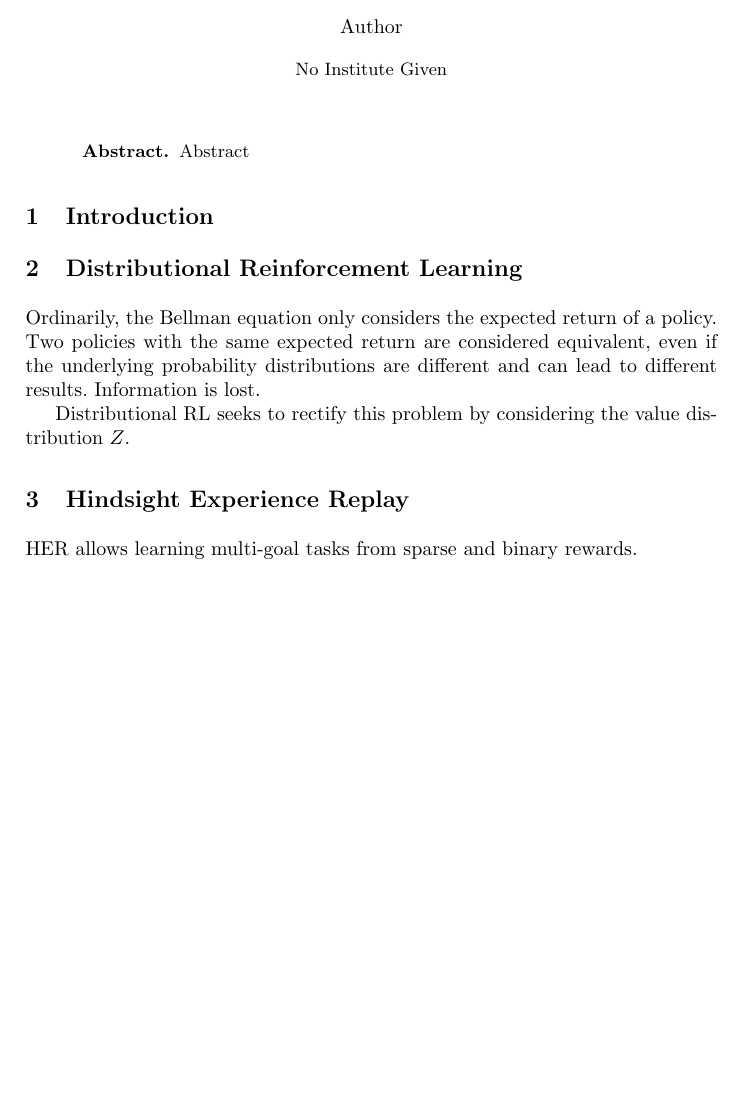
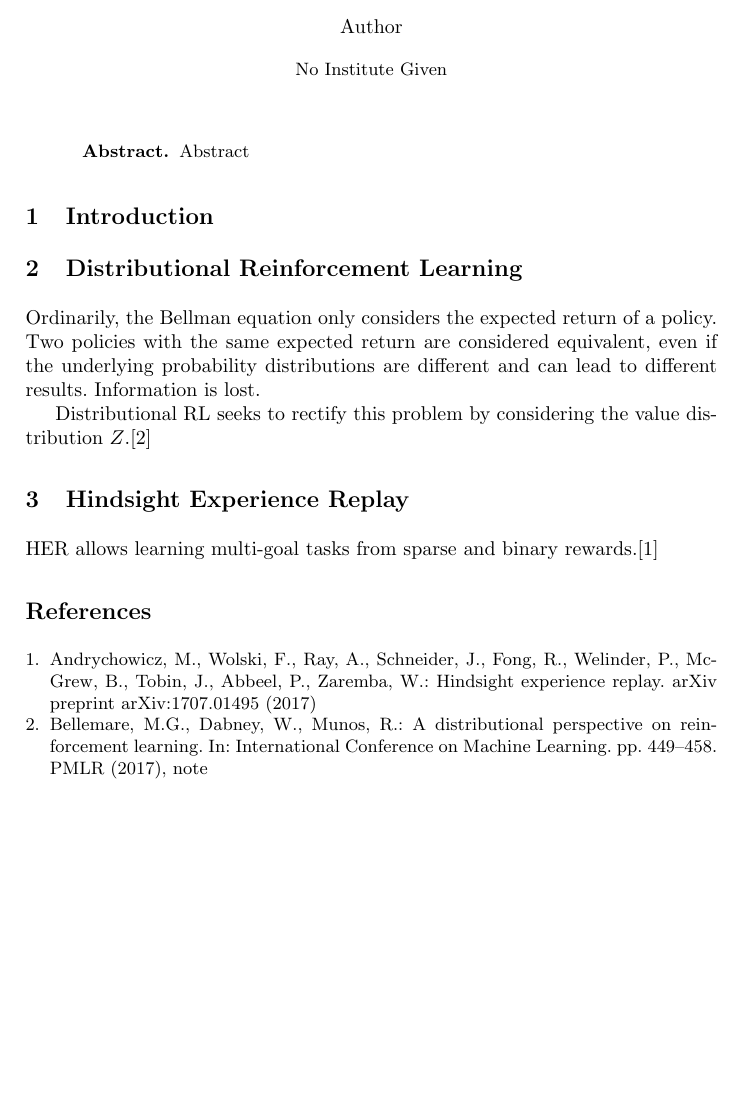
Before and after one commit to JanKue/new-tech-reinforcement-learning, a LaTeX paper (main.tex): part of the page, cut so that both start at the same text, the shorter picture padded with empty space. Compiled offline with pdfLaTeX.

Commit message:
Updates from Overleaf

```diff
--- a/main.tex
+++ b/main.tex
@@ -45,11 +45,11 @@ Abstract
 
 Ordinarily, the Bellman equation only considers the expected return of a policy. Two policies with the same expected return are considered equivalent, even if the underlying probability distributions are different and can lead to different results. Information is lost.
 
-Distributional RL seeks to rectify this problem by considering the value distribution $Z$.
+Distributional RL seeks to rectify this problem by considering the value distribution $Z$.\cite{bellemare2017distributional}
 
 \section{Hindsight Experience Replay}
 
-HER allows learning multi-goal tasks from sparse and binary rewards.
+HER allows learning multi-goal tasks from sparse and binary rewards.\cite{andrychowicz2017hindsight}
 
 %
 % ---- Bibliography ----
@@ -61,7 +61,8 @@ HER allows learning multi-goal tasks from sparse and binary rewards.
 % \bibliography{mybibliography}
 %
 %\begin{thebibliography}{8}
-%\bibliographystyle{splncs04}
+\bibliographystyle{splncs04}
+\bibliography{papers}
 %\printbibliography
 %\end{thebibliography}
 
```
Also changed, not shown: main.tex (4 more changed lines).
